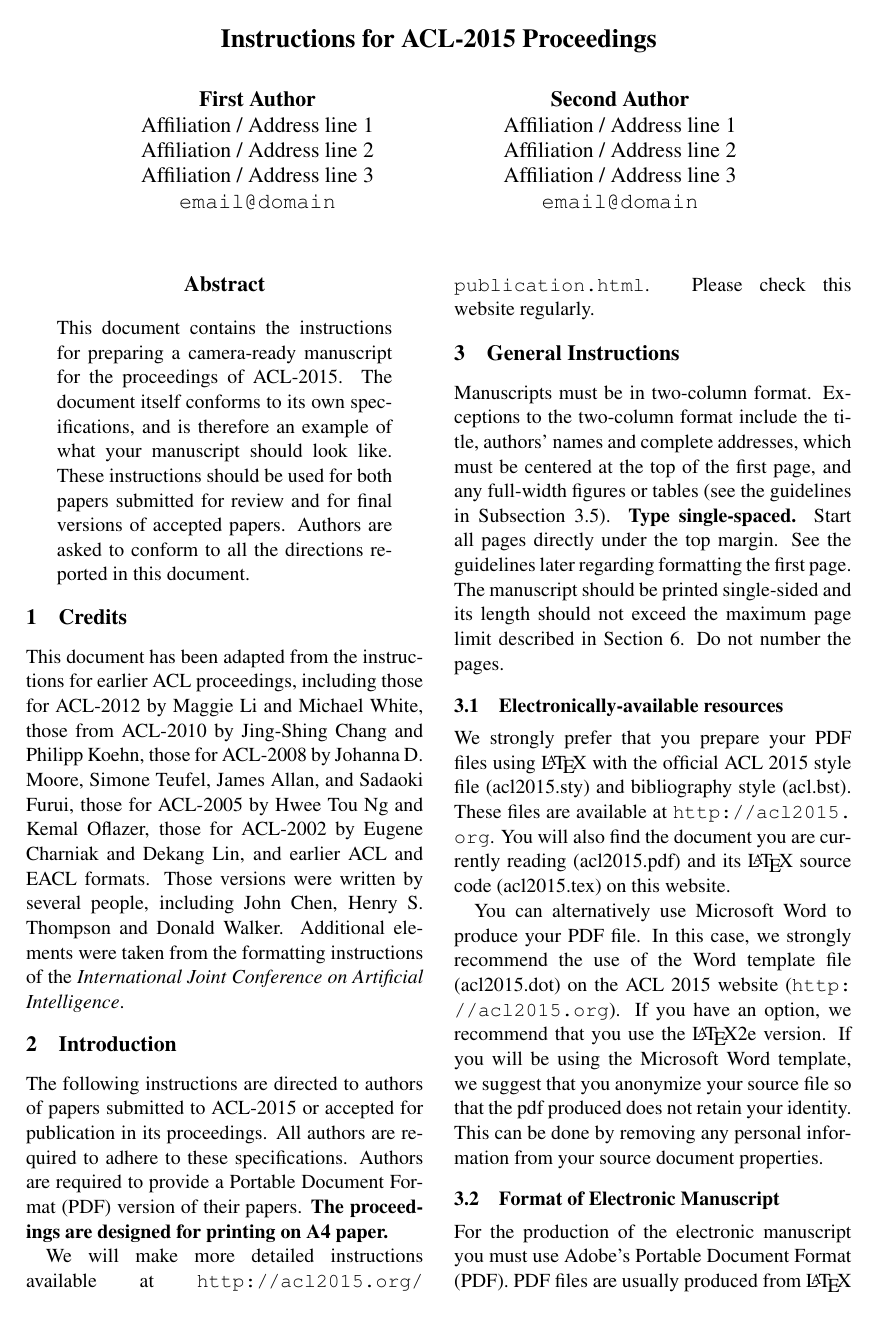
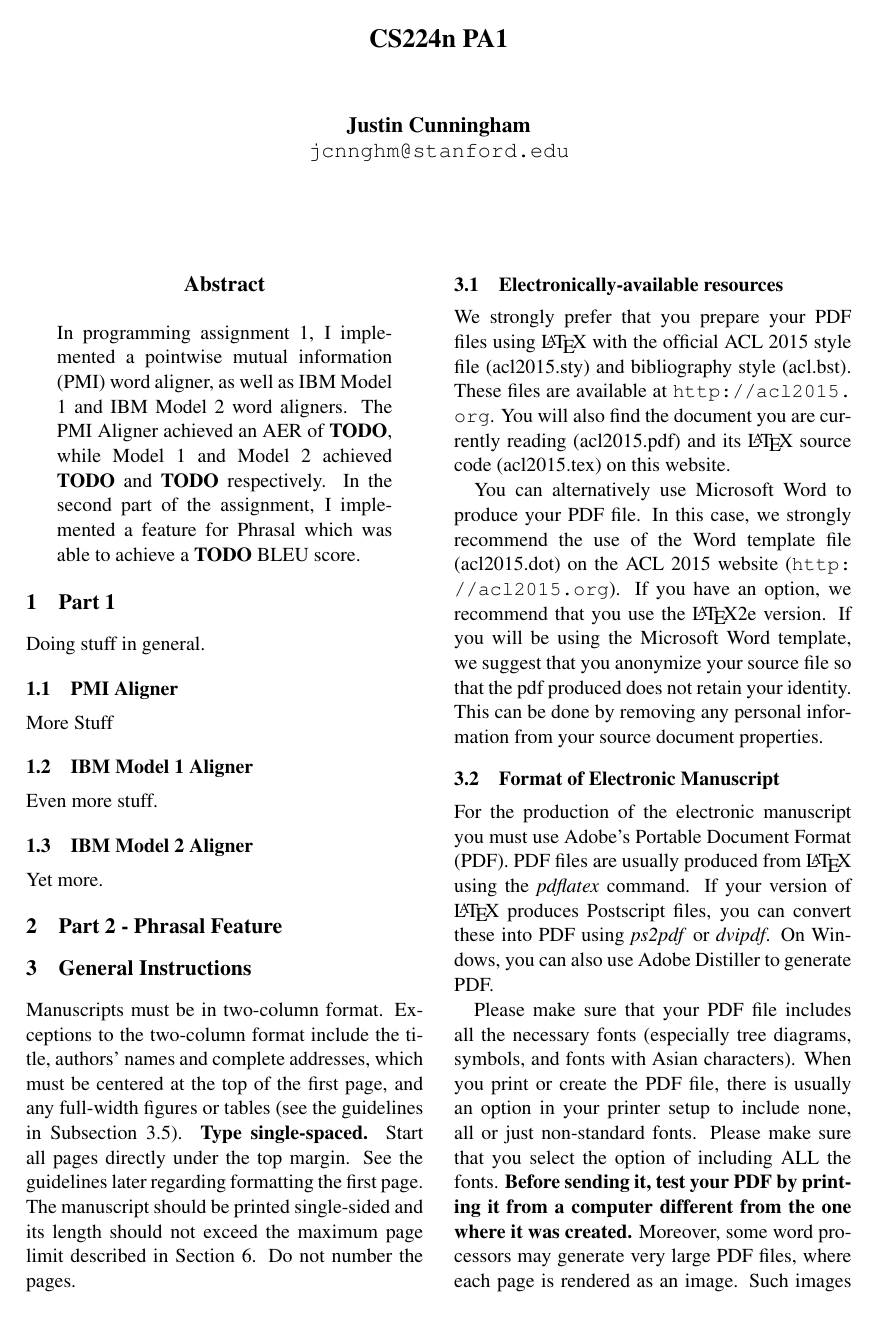
Before and after one commit to jcnnghm/cs224n, a LaTeX paper (pa1-writeup/CS224N_PA1_jcnnghm.tex): page 1 of 4. Compiled offline with pdfLaTeX.

Commit message:
Outlined paper

```diff
--- a/pa1-writeup/CS224N_PA1_jcnnghm.tex
+++ b/pa1-writeup/CS224N_PA1_jcnnghm.tex
@@ -29,59 +29,42 @@
 % in the camera-ready version and ask you to change it back.
 
 
-\title{Instructions for ACL-2015 Proceedings}
+\title{CS224n PA1}
 
-\author{First Author \\
-  Affiliation / Address line 1 \\
-  Affiliation / Address line 2 \\
-  Affiliation / Address line 3 \\
-  {\tt email@domain} \\\And
-  Second Author \\
-  Affiliation / Address line 1 \\
-  Affiliation / Address line 2 \\
-  Affiliation / Address line 3 \\
-  {\tt email@domain} \\}
+\author{Justin Cunningham \\
+  {\tt jcnnghm@stanford.edu}}
 
-\date{}
+\date{October 6, 2015}
 
 \begin{document}
 \maketitle
 \begin{abstract}
-  This document contains the instructions for preparing a camera-ready
-  manuscript for the proceedings of ACL-2015. The document itself
-  conforms to its own specifications, and is therefore an example of
-  what your manuscript should look like. These instructions should be
-  used for both papers submitted for review and for final versions of
-  accepted papers.  Authors are asked to conform to all the directions
-  reported in this document.
+  In programming assignment 1, I implemented a pointwise mutual
+  information (PMI) word aligner, as well as IBM Model 1 and
+  IBM Model 2 word aligners.  The PMI Aligner achieved an AER of
+  \textbf{TODO}, while Model 1 and Model 2 achieved \textbf{TODO}
+  and \textbf{TODO} respectively.  In the second part of the assignment,
+  I implemented a feature for Phrasal which was able to achieve a
+  \textbf{TODO} BLEU score.
 \end{abstract}
 
-\section{Credits}
+\section{Part 1}
 
-This document has been adapted from the instructions for earlier ACL
-proceedings, including those for ACL-2012 by Maggie Li and Michael
-White, those from ACL-2010 by Jing-Shing Chang and Philipp Koehn,
-those for ACL-2008 by Johanna D. Moore, Simone Teufel, James Allan,
-and Sadaoki Furui, those for ACL-2005 by Hwee Tou Ng and Kemal
-Oflazer, those for ACL-2002 by Eugene Charniak and Dekang Lin, and
-earlier ACL and EACL formats. Those versions were written by several
-people, including John Chen, Henry S. Thompson and Donald
-Walker. Additional elements were taken from the formatting
-instructions of the {\em International Joint Conference on Artificial
-  Intelligence}.
+Doing stuff in general.
 
-\section{Introduction}
+\subsection{PMI Aligner}
 
-The following instructions are directed to authors of papers submitted
-to ACL-2015 or accepted for publication in its proceedings. All
-authors are required to adhere to these specifications. Authors are
-required to provide a Portable Document Format (PDF) version of their
-papers. \textbf{The proceedings are designed for printing on A4
-paper.}
+More Stuff
 
-We will make more detailed instructions available at
-\url{http://acl2015.org/publication.html}. Please check this website
-regularly.
+\subsection{IBM Model 1 Aligner}
+
+Even more stuff.
+
+\subsection{IBM Model 2 Aligner}
+
+Yet more.
+
+\section{Part 2 - Phrasal Feature}
 
 
 \section{General Instructions}
```
Also changed, not shown: pa1-writeup/acl.bst (+1 -1 lines), pa1-writeup/CS224N_PA1_jcnnghm.pdf, 2 other files.
